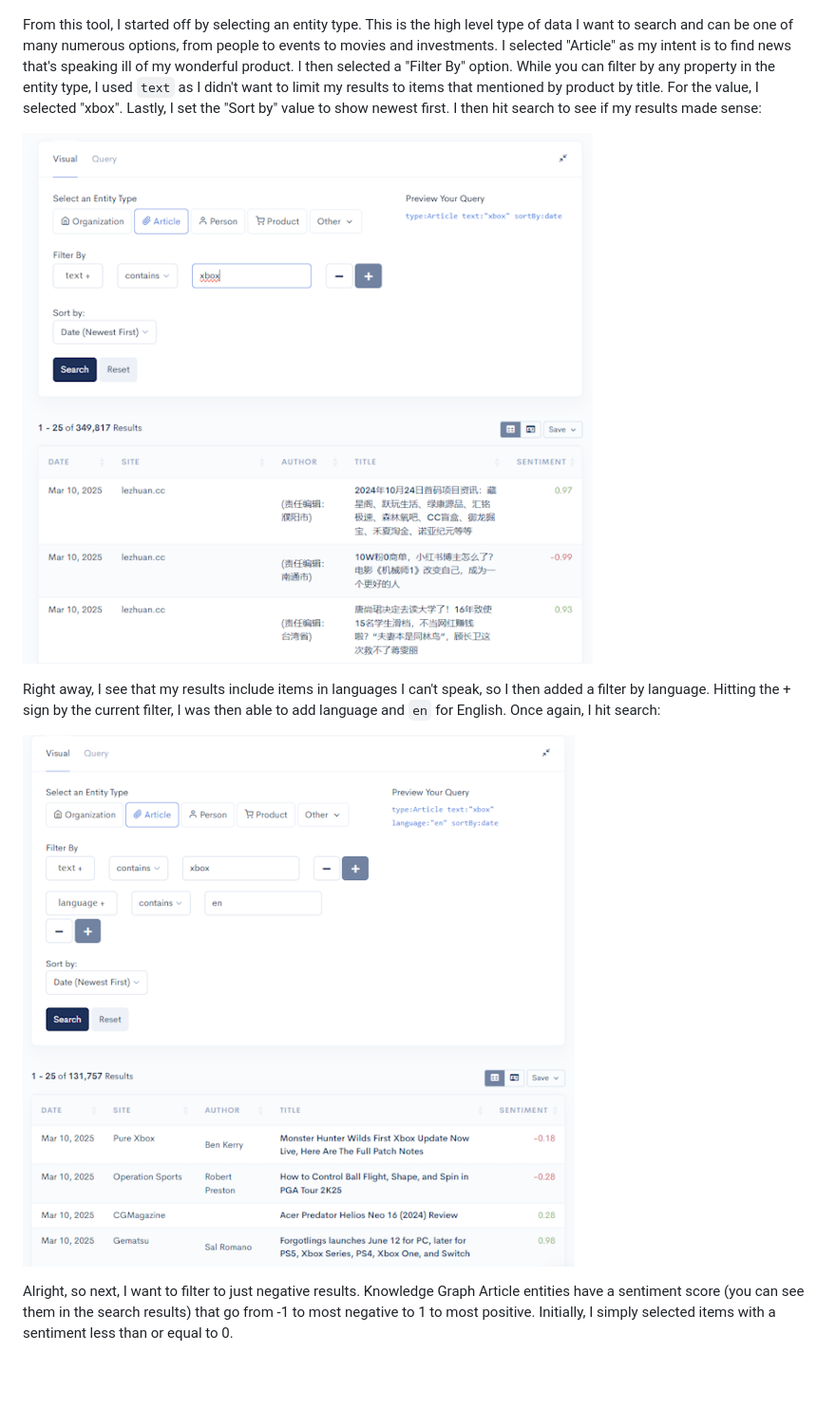
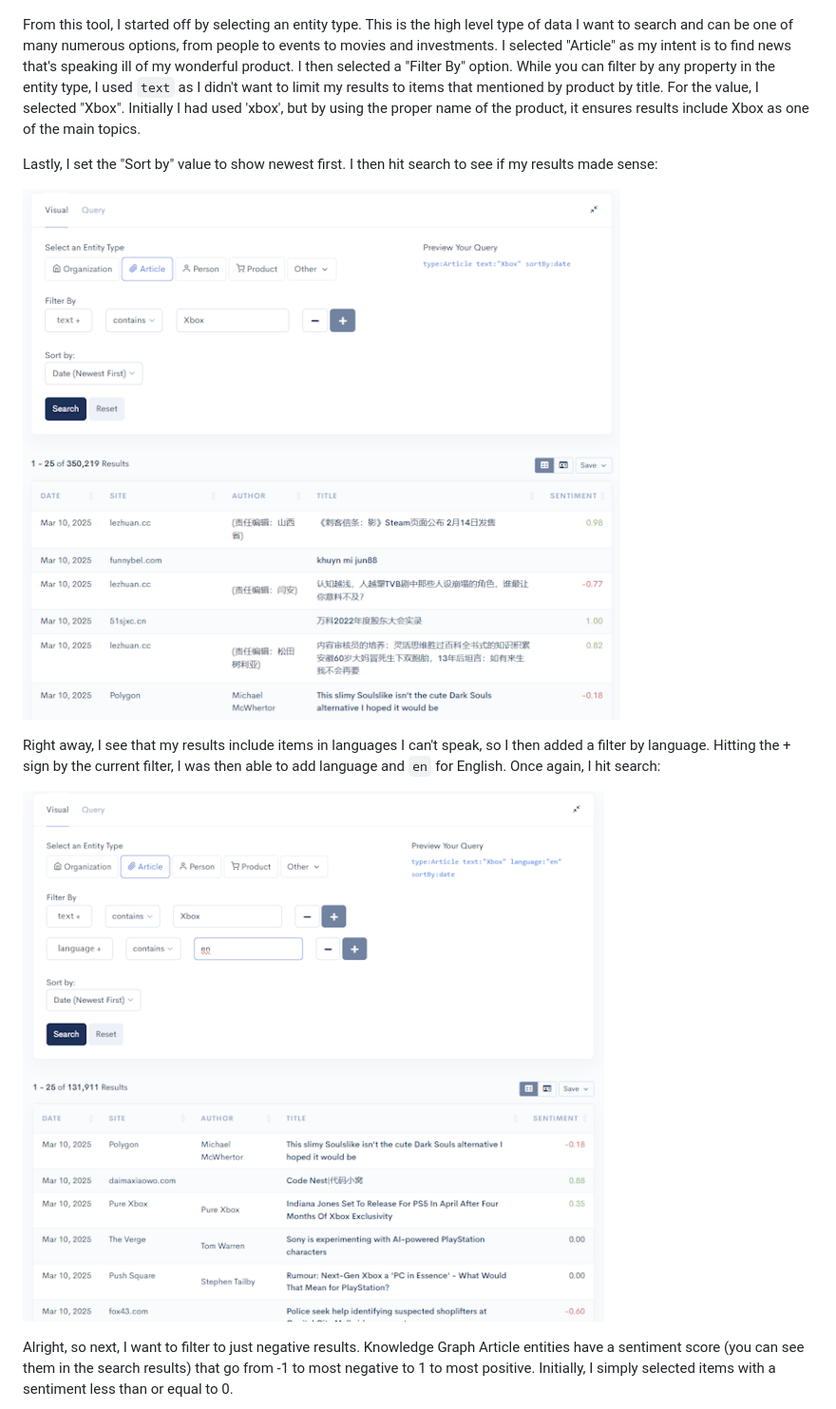
Before and after one commit to cfjedimaster/writing, a Markdown page: kg_sentiment_analysis/article.md, the part around the change printed below. Shown: that part at 95% size. GitHub-like rendering; pictures changed too: kg_sentiment_analysis/shot2.png, kg_sentiment_analysis/shot3.png; blank space fills up the shorter version.

```diff
--- a/kg_sentiment_analysis/article.md
+++ b/kg_sentiment_analysis/article.md
@@ -8,7 +8,9 @@ Before writing a line of code, I signed into Diffbot and opened up their visual
 
 ![Screen shot of visual query builder, no options selected](./shot1.png)
 
-From this tool, I started off by selecting an entity type. This is the high level type of data I want to search and can be one of many numerous options, from people to events to movies and investments. I selected "Article" as my intent is to find news that's speaking ill of my wonderful product. I then selected a "Filter By" option. While you can filter by any property in the entity type, I used `text` as I didn't want to limit my results to items that mentioned by product by title. For the value, I selected "xbox". Lastly, I set the "Sort by" value to show newest first. I then hit search to see if my results made sense:
+From this tool, I started off by selecting an entity type. This is the high level type of data I want to search and can be one of many numerous options, from people to events to movies and investments. I selected "Article" as my intent is to find news that's speaking ill of my wonderful product. I then selected a "Filter By" option. While you can filter by any property in the entity type, I used `text` as I didn't want to limit my results to items that mentioned by product by title. For the value, I selected "Xbox". Initially I had used 'xbox', but by using the proper name of the product, it ensures results include Xbox as one of the main topics.
+
+Lastly, I set the "Sort by" value to show newest first. I then hit search to see if my results made sense:
 
 ![Search results shown](./shot2.png)
 
```
Also changed, not shown: other parts of kg_sentiment_analysis/article.md (+5 -5 lines), kg_sentiment_analysis/shot4.png, kg_sentiment_analysis/shot5.png, kg_sentiment_analysis/shot7.png, 2 other files.
